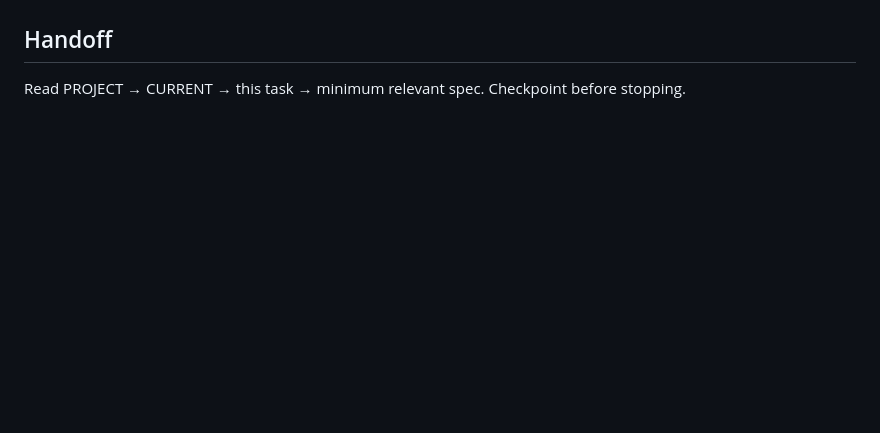
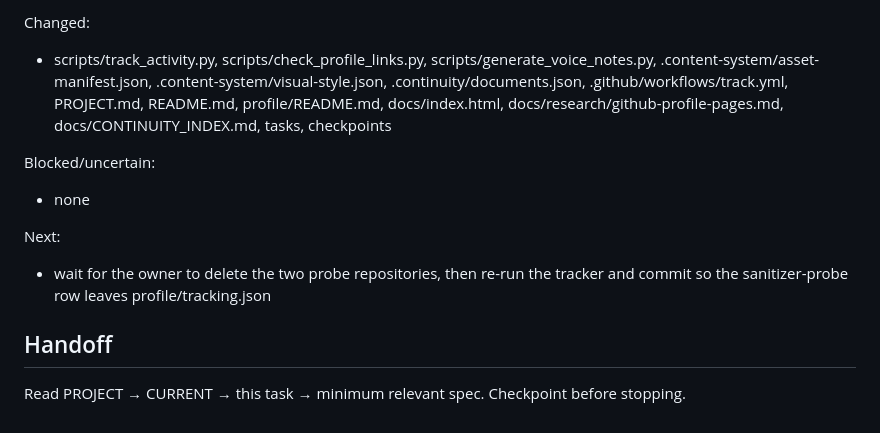
Before and after one commit to Pukujan/stylish-profile, a Markdown page: tasks/TASK-SP-0006-records-follow-through.md, the part around one of its changes. Rendered like a GitHub page; blank space fills up the shorter version.

Commit message:
PCM checkpoint SP-0006: wait for the owner to delete the two probe repositories, then re-run the tracker and commit so the sanitizer-probe row leaves profile/tracking.json

```diff
--- a/tasks/TASK-SP-0006-records-follow-through.md
+++ b/tasks/TASK-SP-0006-records-follow-through.md
@@ -115,3 +129,12 @@ No checkpoints yet.
+Changed:
+- scripts/track_activity.py, scripts/check_profile_links.py, scripts/generate_voice_notes.py, .content-system/asset-manifest.json, .content-system/visual-style.json, .continuity/documents.json, .github/workflows/track.yml, PROJECT.md, README.md, profile/README.md, docs/index.html, docs/research/github-profile-pages.md, docs/CONTINUITY_INDEX.md, tasks, checkpoints
+
+Blocked/uncertain:
+- none
+
+Next:
+- wait for the owner to delete the two probe repositories, then re-run the tracker and commit so the sanitizer-probe row leaves profile/tracking.json
+
 ## Handoff
 
 Read PROJECT → CURRENT → this task → minimum relevant spec. Checkpoint before stopping.
```
Also changed, not shown: other parts of tasks/TASK-SP-0006-records-follow-through.md (+14 -0 lines).
